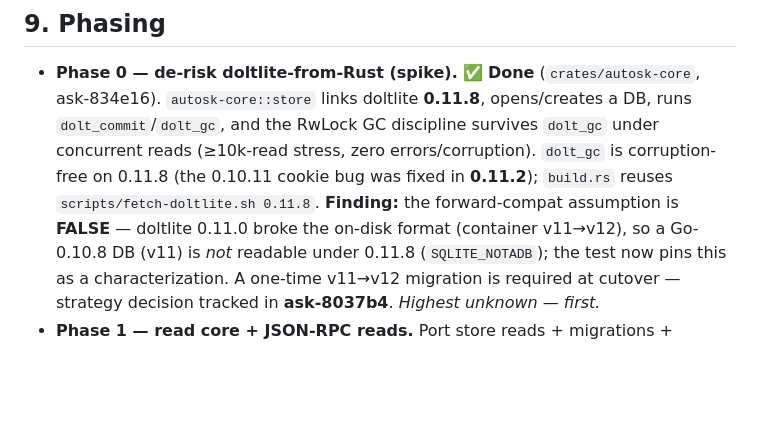
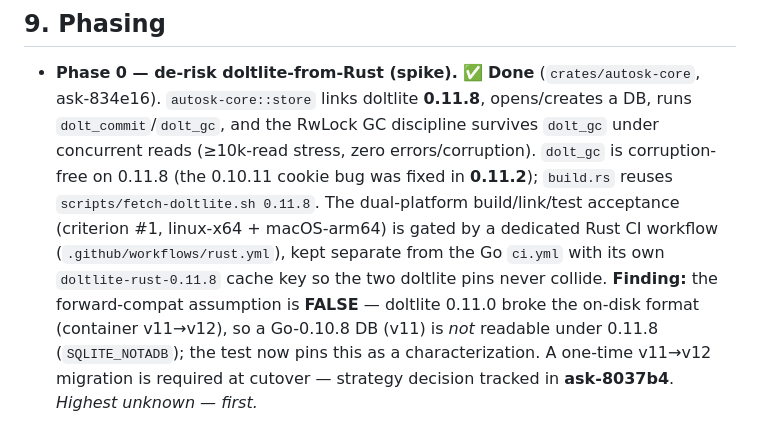
Before and after one commit to piligrimnick/autosk, a Markdown page: docs/plans/20260607-Rust-Daemon-Tauri-GUI.md, the part around the change. GitHub-like rendering; blank space fills up the shorter version.

Commit message:
docs(plan): note Rust CI gates Phase 0 dual-platform acceptance
Phase 0 criterion #1 (cargo build + cargo test -p autosk-core on linux-x64
and macOS-arm64) is now gated by .github/workflows/rust.yml, the resolution
to the validator's blocking concern that the Linux leg had no CI path. Record
it in §9 so the canonical plan reflects how the dual-platform build is
verified and where future phases extend the Rust CI.

```diff
--- a/docs/plans/20260607-Rust-Daemon-Tauri-GUI.md
+++ b/docs/plans/20260607-Rust-Daemon-Tauri-GUI.md
@@ -407,8 +407,12 @@ remains:
   DB, runs `dolt_commit`/`dolt_gc`, and the RwLock GC discipline survives
   `dolt_gc` under concurrent reads (≥10k-read stress, zero errors/corruption).
   `dolt_gc` is corruption-free on 0.11.8 (the 0.10.11 cookie bug was fixed in
-  **0.11.2**); `build.rs` reuses `scripts/fetch-doltlite.sh 0.11.8`. **Finding:**
-  the forward-compat assumption is **FALSE** — doltlite 0.11.0 broke the on-disk
+  **0.11.2**); `build.rs` reuses `scripts/fetch-doltlite.sh 0.11.8`. The
+  dual-platform build/link/test acceptance (criterion #1, linux-x64 +
+  macOS-arm64) is gated by a dedicated Rust CI workflow
+  (`.github/workflows/rust.yml`), kept separate from the Go `ci.yml` with its
+  own `doltlite-rust-0.11.8` cache key so the two doltlite pins never collide.
+  **Finding:** the forward-compat assumption is **FALSE** — doltlite 0.11.0 broke the on-disk
   format (container v11→v12), so a Go-0.10.8 DB (v11) is *not* readable under
   0.11.8 (`SQLITE_NOTADB`); the test now pins this as a characterization. A
   one-time v11→v12 migration is required at cutover — strategy decision tracked
```
